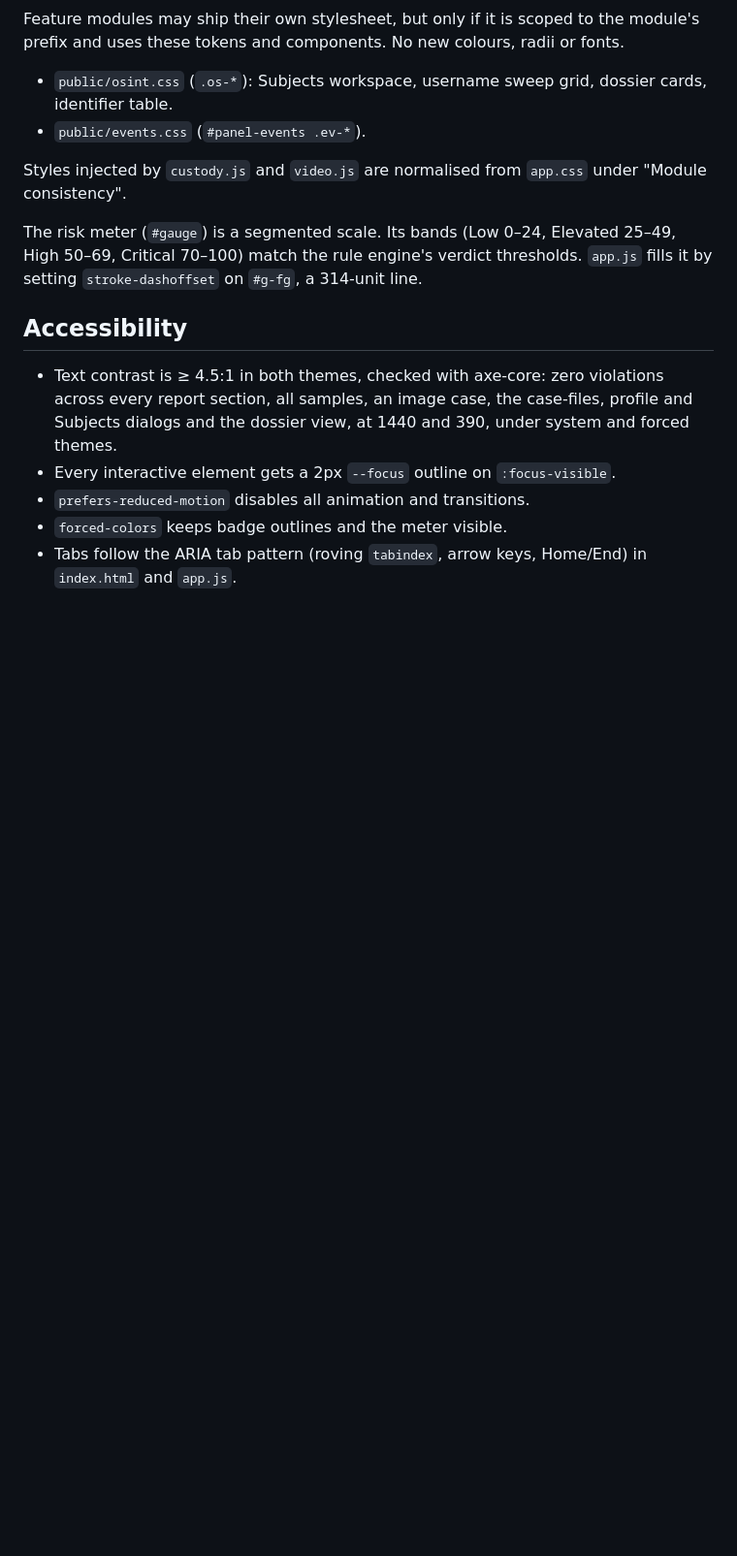
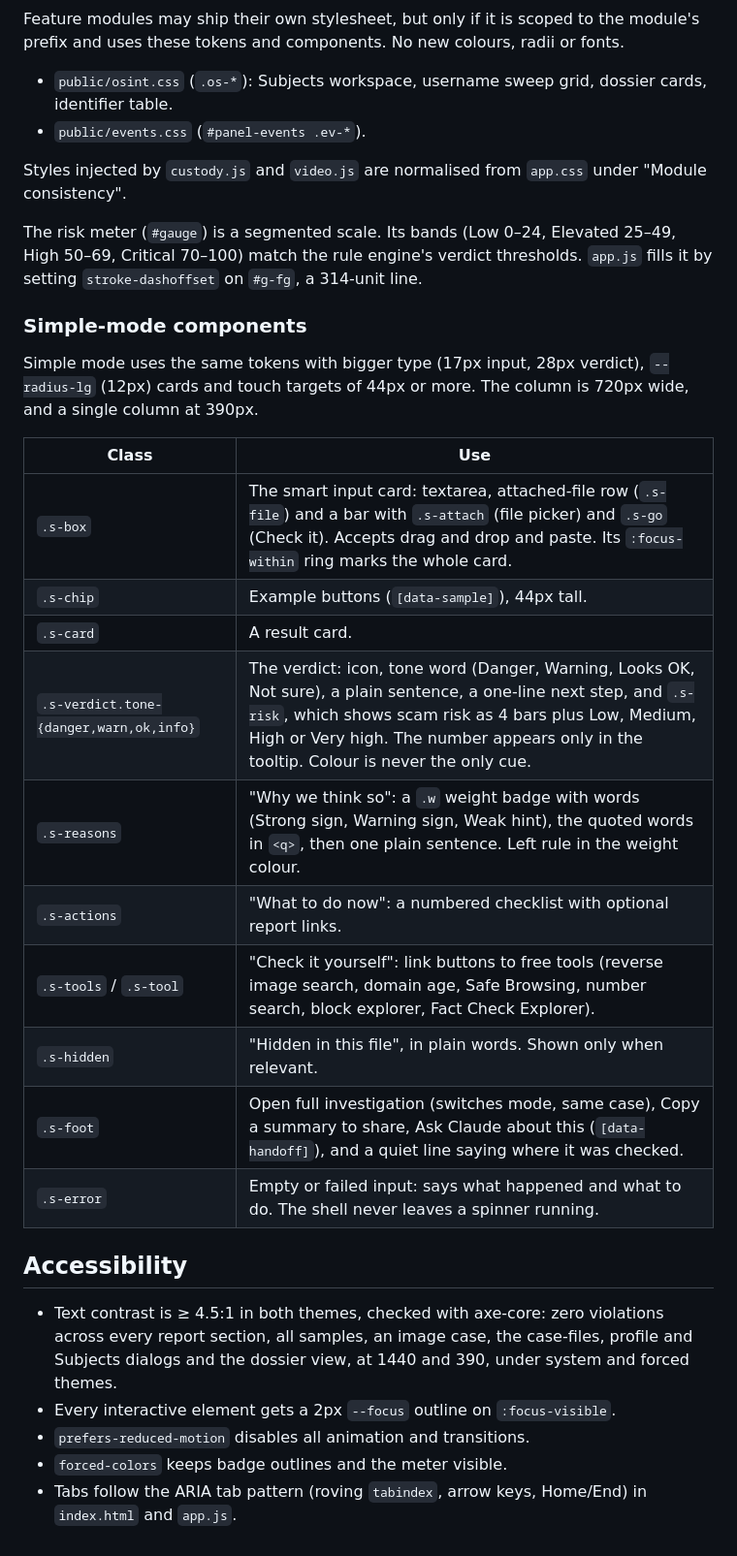
Before and after one commit to mevan101/scam_bunker, a Markdown page: docs/DESIGN.md, the part around one of its changes. Shown at 97% size. Rendered like a GitHub page; blank space fills up the shorter version.

```diff
--- a/docs/DESIGN.md
+++ b/docs/DESIGN.md
@@ -85,6 +105,24 @@ Styles injected by `custody.js` and `video.js` are normalised from `app.css` und
 
 The risk meter (`#gauge`) is a segmented scale. Its bands (Low 0–24, Elevated 25–49, High 50–69, Critical 70–100) match the rule engine's verdict thresholds. `app.js` fills it by setting `stroke-dashoffset` on `#g-fg`, a 314-unit line.
 
+
+### Simple-mode components
+
+Simple mode uses the same tokens with bigger type (17px input, 28px verdict), `--radius-lg` (12px) cards and touch targets of 44px or more. The column is 720px wide, and a single column at 390px.
+
+| Class | Use |
+|---|---|
+| `.s-box` | The smart input card: textarea, attached-file row (`.s-file`) and a bar with `.s-attach` (file picker) and `.s-go` (Check it). Accepts drag and drop and paste. Its `:focus-within` ring marks the whole card. |
+| `.s-chip` | Example buttons (`[data-sample]`), 44px tall. |
+| `.s-card` | A result card. |
+| `.s-verdict.tone-{danger,warn,ok,info}` | The verdict: icon, tone word (Danger, Warning, Looks OK, Not sure), a plain sentence, a one-line next step, and `.s-risk`, which shows scam risk as 4 bars plus Low, Medium, High or Very high. The number appears only in the tooltip. Colour is never the only cue. |
+| `.s-reasons` | "Why we think so": a `.w` weight badge with words (Strong sign, Warning sign, Weak hint), the quoted words in `<q>`, then one plain sentence. Left rule in the weight colour. |
+| `.s-actions` | "What to do now": a numbered checklist with optional report links. |
+| `.s-tools` / `.s-tool` | "Check it yourself": link buttons to free tools (reverse image search, domain age, Safe Browsing, number search, block explorer, Fact Check Explorer). |
+| `.s-hidden` | "Hidden in this file", in plain words. Shown only when relevant. |
+| `.s-foot` | Open full investigation (switches mode, same case), Copy a summary to share, Ask Claude about this (`[data-handoff]`), and a quiet line saying where it was checked. |
+| `.s-error` | Empty or failed input: says what happened and what to do. The shell never leaves a spinner running. |
+
 ## Accessibility
 
 - Text contrast is ≥ 4.5:1 in both themes, checked with axe-core: zero violations across every report section, all samples, an image case, the case-files, profile and Subjects dialogs and the dossier view, at 1440 and 390, under system and forced themes.
```
Also changed, not shown: other parts of docs/DESIGN.md (+22 -2 lines), README.md (+5 -4 lines), docs/screenshot-mobile.png, docs/screenshot.png, 5 other files.
